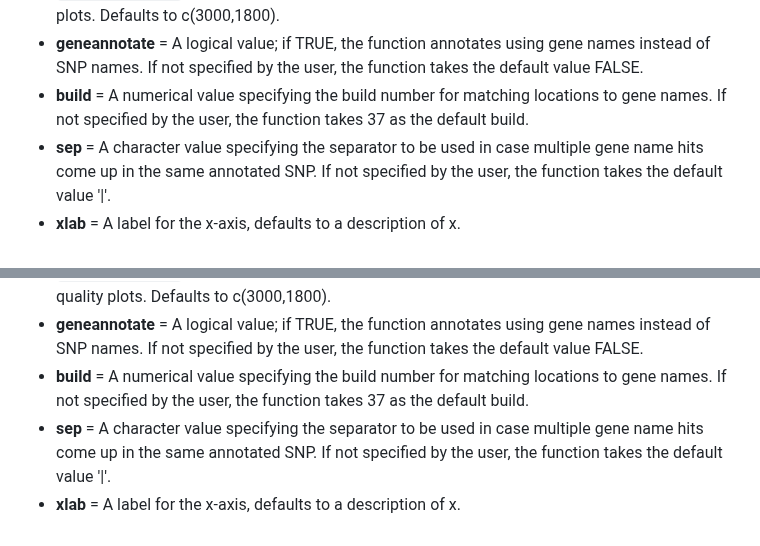
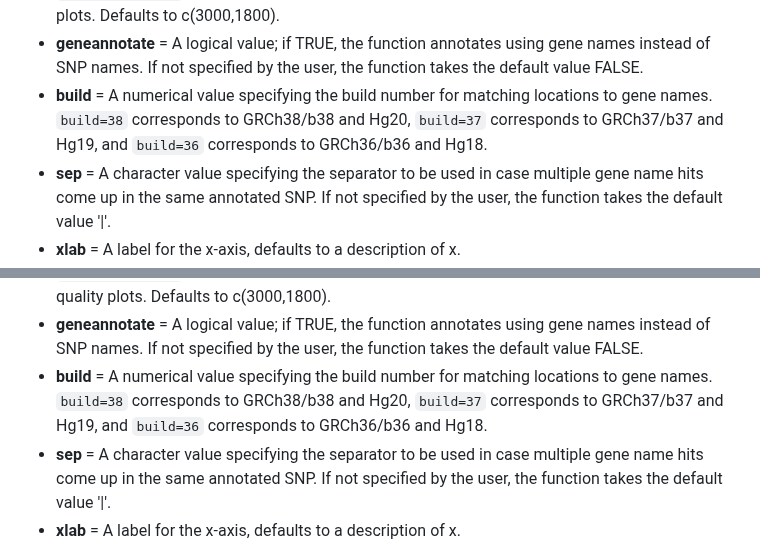
Before and after one commit to kaustubhad/fastman, a Markdown page: README.md, 2 parts joined by grey strips. Rendered like a GitHub page.

````diff
--- a/README.md
+++ b/README.md
@@ -71,7 +71,7 @@ fastman (m, chr = "CHR", bp = "BP", p = "P", snp, chrlabs, speedup=TRUE, logp =
 * **cex.axis**	= The magnification to be used for axis annotation relative to the current setting of cex. Defaults to 0.6.
 * **scattermoresize** = A 2-element integer vector to specify the size of scattermore plot in pixels. Applicable only if ```scattermore = TRUE```. The user should make sure that the value of ```scattermoresize``` parameter matches the desired size of the final image output for best-quality plots. Defaults to c(3000,1800).
 * **geneannotate** = A logical value; if TRUE, the function annotates using gene names instead of SNP names. If not specified by the user, the function takes the default value FALSE.
-* **build** = A numerical value specifying the build number for matching locations to gene names. If not specified by the user, the function takes 37 as the default build.
+* **build** = A numerical value specifying the build number for matching locations to gene names. ```build=38``` corresponds to GRCh38/b38 and Hg20, ```build=37``` corresponds to GRCh37/b37 and Hg19, and ```build=36``` corresponds to GRCh36/b36 and Hg18.
 * **sep** = A character value specifying the separator to be used in case multiple gene name hits come up in the same annotated SNP. If not specified by the user, the function takes the default value '|'.
 * **xlab**	= A label for the x-axis, defaults to a description of x.
 * **ylab**	= A label for the y-axis, defaults to a description of y.
@@ -161,7 +161,7 @@ fastman_gg (m, chr = "CHR", bp = "BP", p = "P", snp, chrlabs, speedup=TRUE, logp
 * **cex.axis**	= The magnification to be used for axis annotation relative to the current setting of cex. Defaults to 0.6.
 * **scattermoresize** = A 2-element integer vector to specify the size of the scattermore plot in pixels. Applicable only if ```scattermore = TRUE```. The user should make sure that the value of ```scattermoresize``` parameter matches with the desired size of the final image output for best-quality plots. Defaults to c(3000,1800).
 * **geneannotate** = A logical value; if TRUE, the function annotates using gene names instead of SNP names. If not specified by the user, the function takes the default value FALSE.
-* **build** = A numerical value specifying the build number for matching locations to gene names. If not specified by the user, the function takes 37 as the default build.
+* **build** = A numerical value specifying the build number for matching locations to gene names. ```build=38``` corresponds to GRCh38/b38 and Hg20, ```build=37``` corresponds to GRCh37/b37 and Hg19, and ```build=36``` corresponds to GRCh36/b36 and Hg18.
 * **sep** = A character value specifying the separator to be used in case multiple gene name hits come up in the same annotated SNP. If not specified by the user, the function takes the default value '|'.
 * **xlab**	= A label for the x-axis, defaults to a description of x.
 * **ylab**	= A label for the y-axis, defaults to a description of y.
````
